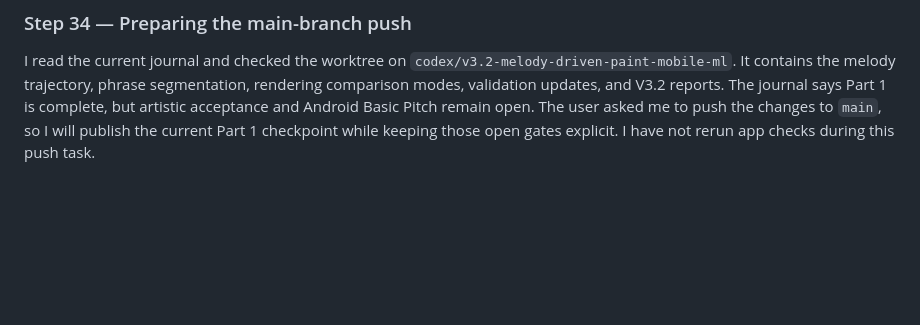
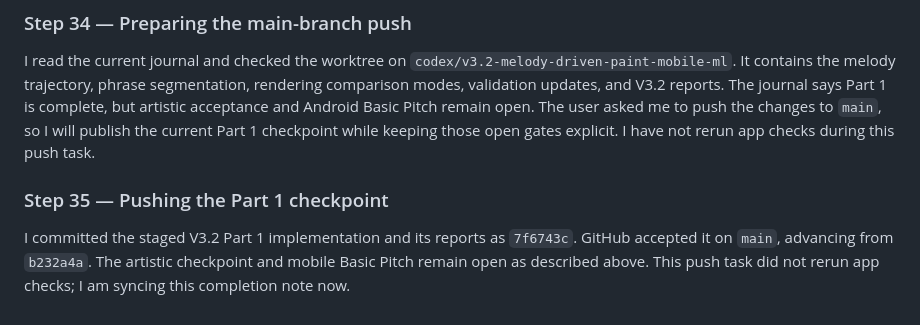
Before and after one commit to supertaku/crystallineye, a Markdown page: JOURNAL.md, the part around the change. Rendered like a GitHub page; blank space fills up the shorter version.

Commit message:
Record V3.2 Part 1 push

```diff
--- a/JOURNAL.md
+++ b/JOURNAL.md
@@ -1073,3 +1073,7 @@ For an actual selected-note painting comparison, the phone needs the exact origi
 ### Step 34 — Preparing the main-branch push
 
 I read the current journal and checked the worktree on `codex/v3.2-melody-driven-paint-mobile-ml`. It contains the melody trajectory, phrase segmentation, rendering comparison modes, validation updates, and V3.2 reports. The journal says Part 1 is complete, but artistic acceptance and Android Basic Pitch remain open. The user asked me to push the changes to `main`, so I will publish the current Part 1 checkpoint while keeping those open gates explicit. I have not rerun app checks during this push task.
+
+### Step 35 — Pushing the Part 1 checkpoint
+
+I committed the staged V3.2 Part 1 implementation and its reports as `7f6743c`. GitHub accepted it on `main`, advancing from `b232a4a`. The artistic checkpoint and mobile Basic Pitch remain open as described above. This push task did not rerun app checks; I am syncing this completion note now.
```
